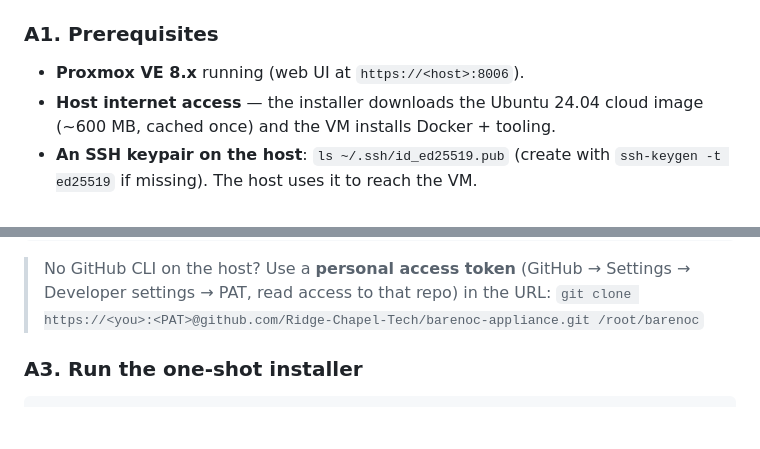
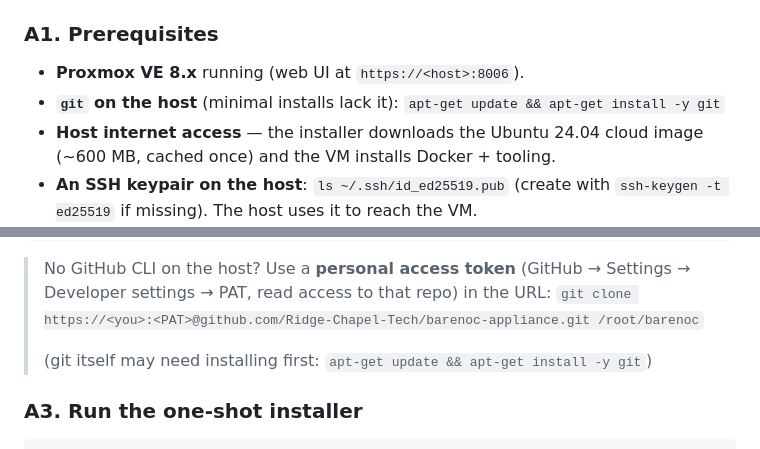
Before and after one commit to Ridge-Chapel-Tech/barenoc-appliance, a Markdown page: docs/deployment_guide.md, 2 parts joined by grey strips. GitHub-like rendering; blank space fills up the shorter version.

Commit message:
release sync from private dev repo @ 5f3c897
Approved-for-release tree — see scripts/publish_release.sh for the contract.

```diff
--- a/docs/deployment_guide.md
+++ b/docs/deployment_guide.md
@@ -107,6 +107,7 @@ web UI at `https://<proxmox>:8006` is only needed to watch the VM / console).
 ### A1. Prerequisites
 
 - **Proxmox VE 8.x** running (web UI at `https://<host>:8006`).
+- **`git` on the host** (minimal installs lack it): `apt-get update && apt-get install -y git`
 - **Host internet access** — the installer downloads the Ubuntu 24.04 cloud
   image (~600 MB, cached once) and the VM installs Docker + tooling.
 - **An SSH keypair on the host**: `ls ~/.ssh/id_ed25519.pub` (create with
@@ -134,6 +135,8 @@ git clone https://github.com/Ridge-Chapel-Tech/barenoc-appliance.git /root/baren
 > No GitHub CLI on the host? Use a **personal access token** (GitHub →
 > Settings → Developer settings → PAT, read access to that repo) in the URL:
 > `git clone https://<you>:<PAT>@github.com/Ridge-Chapel-Tech/barenoc-appliance.git /root/barenoc`
+>
+> (git itself may need installing first: `apt-get update && apt-get install -y git`)
 
 ### A3. Run the one-shot installer
 
```
